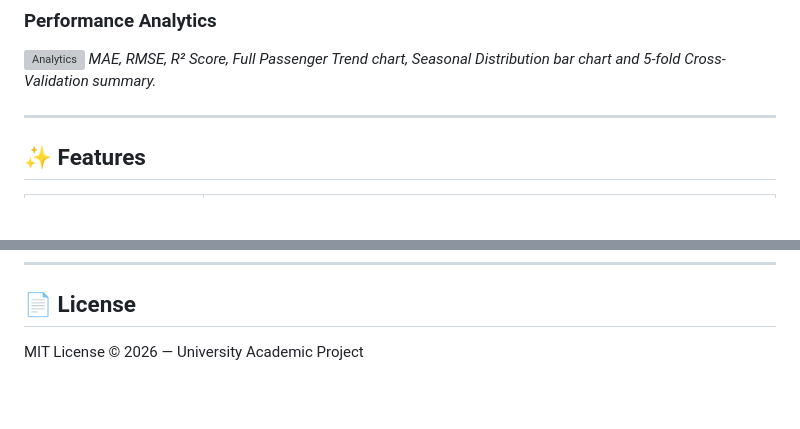
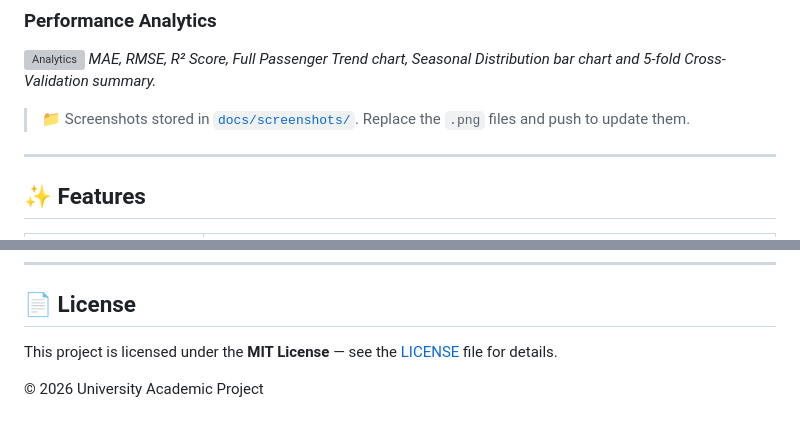
Before and after one commit to gemachistesfaye/Airline-Demand, a Markdown page: README.md, 2 parts joined by grey strips. GitHub-like rendering; blank space fills up the shorter version; grey boxes are pictures that could not be loaded.

```diff
--- a/README.md
+++ b/README.md
@@ -29,6 +33,8 @@
 ![Analytics](https://raw.githubusercontent.com/gemachistesfaye/AeroDemand-AI/main/docs/screenshots/analytics.png)
 *MAE, RMSE, R² Score, Full Passenger Trend chart, Seasonal Distribution bar chart and 5-fold Cross-Validation summary.*
 
+> 📁 Screenshots stored in [`docs/screenshots/`](docs/screenshots/). Replace the `.png` files and push to update them.
+
 ---
 
 ## ✨ Features
@@ -196,4 +236,6 @@ Render auto-deploys on every push to `main`. The build command runs `train.py` t
 
 ## 📄 License
 
-MIT License © 2026 — University Academic Project
+This project is licensed under the **MIT License** — see the [LICENSE](LICENSE) file for details.
+
+© 2026 University Academic Project
```
Also changed, not shown: other parts of README.md (+56 -18 lines).
